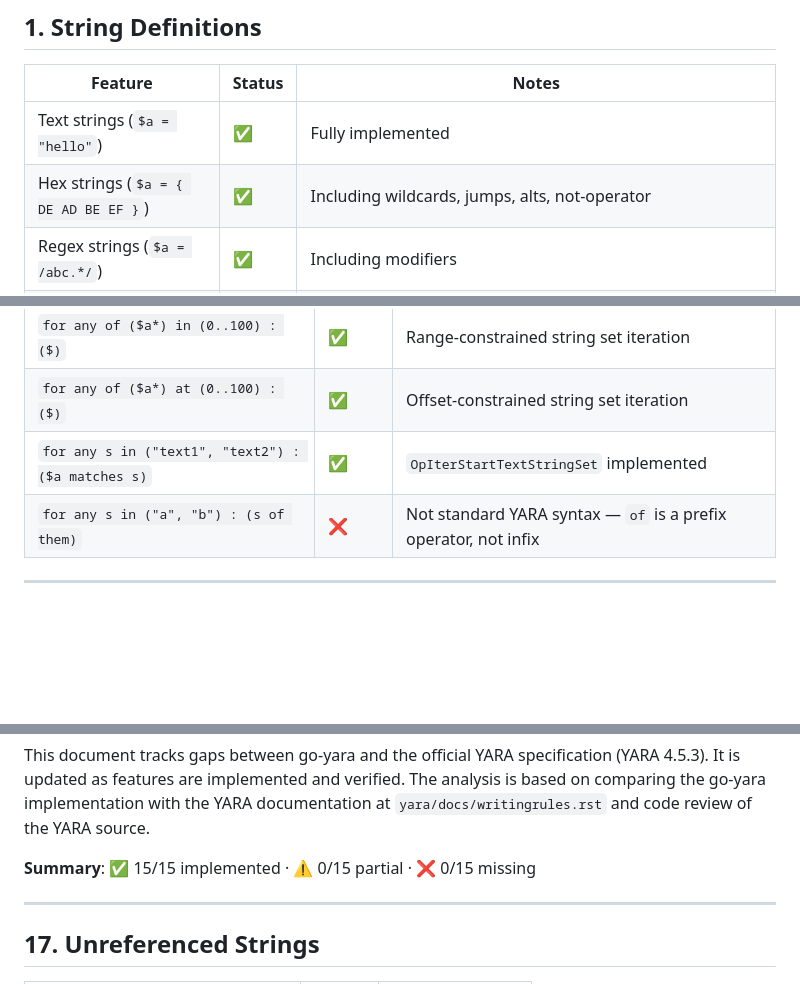
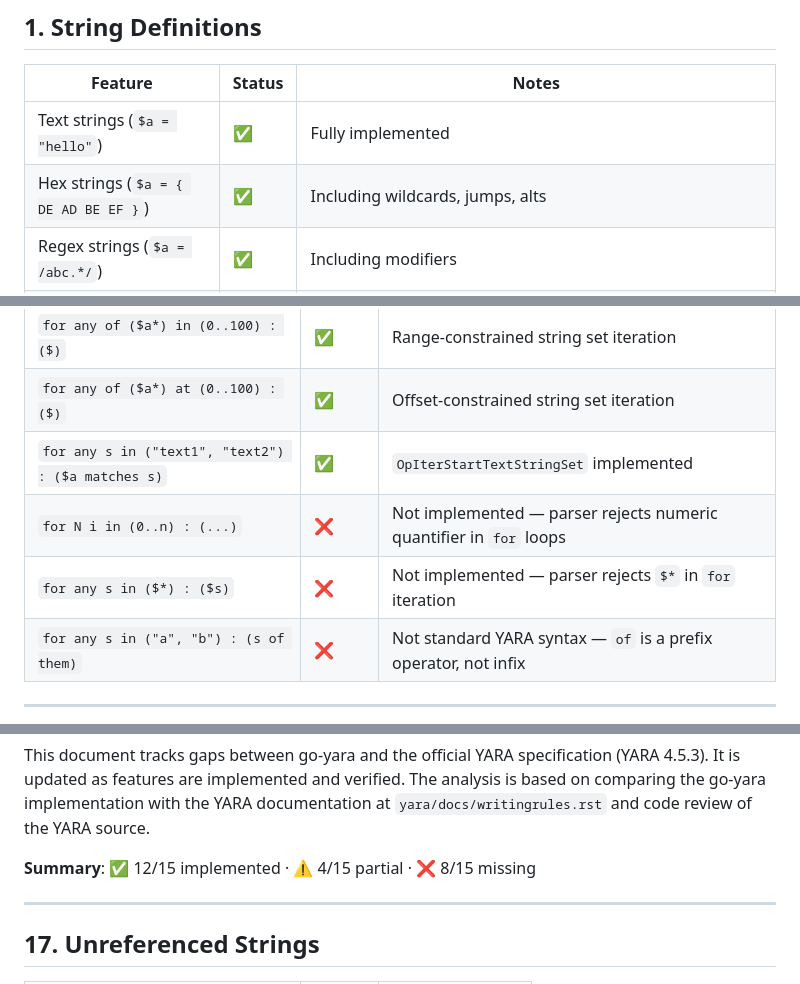
Before and after one commit to cawalch/go-yara, a Markdown page: PLAN_YARA_SPEC_GAPS.md, 3 parts joined by grey strips. Rendered like a GitHub page; blank space fills up the shorter version.

```diff
--- a/PLAN_YARA_SPEC_GAPS.md
+++ b/PLAN_YARA_SPEC_GAPS.md
@@ -17,7 +17,7 @@ This document tracks gaps between go-yara and the official YARA specification (Y
 | Feature | Status | Notes |
 |---------|--------|-------|
 | Text strings (`$a = "hello"`) | ✅ | Fully implemented |
-| Hex strings (`$a = { DE AD BE EF }`) | ✅ | Including wildcards, jumps, alts, not-operator |
+| Hex strings (`$a = { DE AD BE EF }`) | ✅ | Including wildcards, jumps, alts |
 | Regex strings (`$a = /abc.*/`) | ✅ | Including modifiers |
 | Anonymous strings (`$ = "..."`) | ✅ | ID assignment via `assignAnonymousStringIdentifiers()` |
 | String modifiers: `ascii` | ✅ | Implemented |
@@ -122,6 +124,8 @@ This document tracks gaps between go-yara and the official YARA specification (Y
 | `for any of ($a*) in (0..100) : ($)` | ✅ | Range-constrained string set iteration |
 | `for any of ($a*) at (0..100) : ($)` | ✅ | Offset-constrained string set iteration |
 | `for any s in ("text1", "text2") : ($a matches s)` | ✅ | `OpIterStartTextStringSet` implemented |
+| `for N i in (0..n) : (...)` | ❌ | Not implemented — parser rejects numeric quantifier in `for` loops |
+| `for any s in ($*) : ($s)` | ❌ | Not implemented — parser rejects `$*` in `for` iteration |
 | `for any s in ("a", "b") : (s of them)` | ❌ | Not standard YARA syntax — `of` is a prefix operator, not infix |
 
 ---
@@ -255,7 +259,7 @@ This document tracks gaps between go-yara and the official YARA specification (Y
 | Unicode flag `(?u)` | ✅ | Implemented |
 This document tracks gaps between go-yara and the official YARA specification (YARA 4.5.3). It is updated as features are implemented and verified. The analysis is based on comparing the go-yara implementation with the YARA documentation at `yara/docs/writingrules.rst` and code review of the YARA source.
 
-**Summary**: ✅ 15/15 implemented · ⚠️ 0/15 partial · ❌ 0/15 missing
+**Summary**: ✅ 12/15 implemented · ⚠️ 4/15 partial · ❌ 8/15 missing
 
 ---
 
```
Also changed, not shown: other parts of PLAN_YARA_SPEC_GAPS.md (+10 -8 lines).
